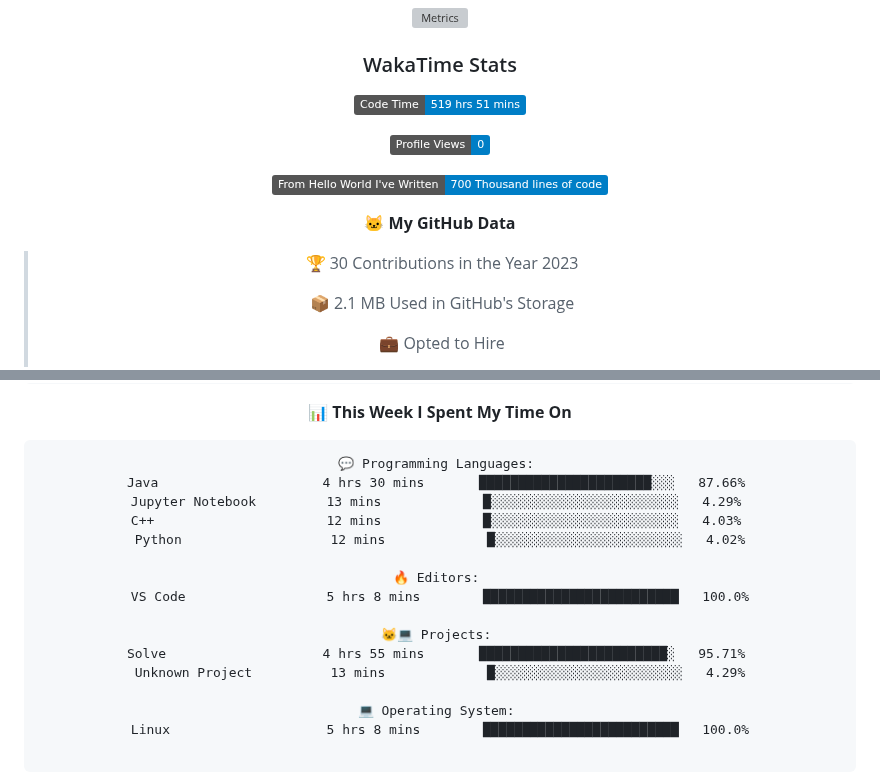
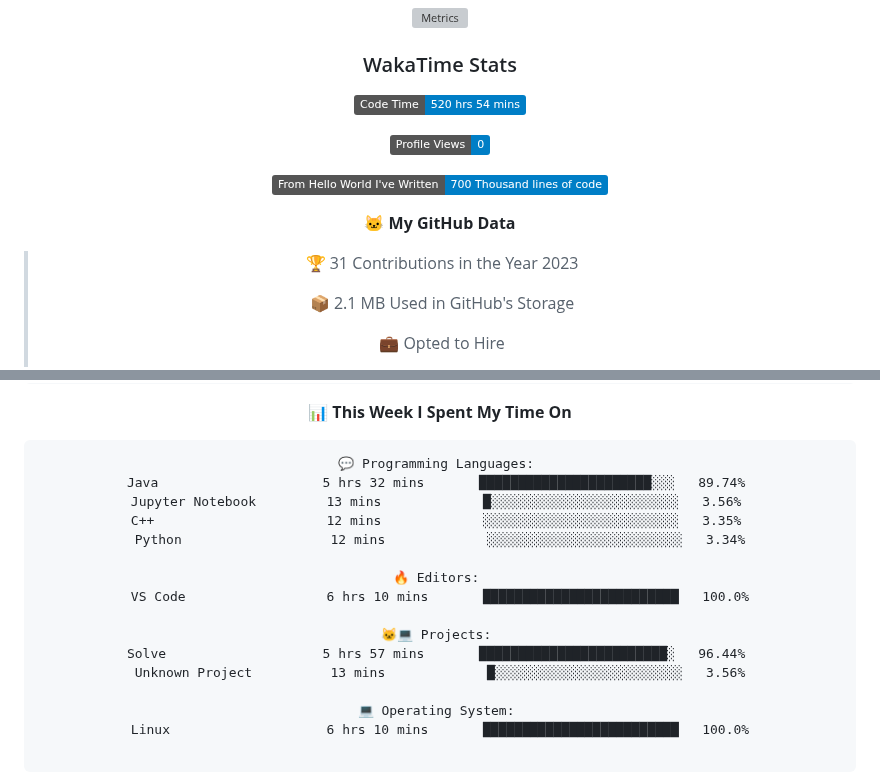
Before and after one commit to indrapaul824/indrapaul824, a Markdown page: README.md, 2 parts joined by grey strips. Rendered like a GitHub page; folded sections open; badges without logos; grey boxes are pictures that could not be loaded.

Commit message:
Updated with Dev Metrics

````diff
--- a/README.md
+++ b/README.md
@@ -149,7 +149,7 @@ Domain | Technology/Tool
 
 ### WakaTime Stats
 <!--START_SECTION:waka-->
-![Code Time](http://img.shields.io/badge/Code%20Time-519%20hrs%2051%20mins-blue)
+![Code Time](http://img.shields.io/badge/Code%20Time-520%20hrs%2054%20mins-blue)
 
 ![Profile Views](http://img.shields.io/badge/Profile%20Views-0-blue)
 
@@ -157,7 +157,7 @@ Domain | Technology/Tool
 
 **🐱 My GitHub Data**
 
-> 🏆 30 Contributions in the Year 2023
+> 🏆 31 Contributions in the Year 2023
  >
 > 📦 2.1 MB Used in GitHub's Storage
  >
@@ -182,20 +182,20 @@ Domain | Technology/Tool
 
 ```text
 💬 Programming Languages:
-Java                     4 hrs 30 mins       ██████████████████████░░░   87.66%
-Jupyter Notebook         13 mins             █░░░░░░░░░░░░░░░░░░░░░░░░   4.29%
-C++                      12 mins             █░░░░░░░░░░░░░░░░░░░░░░░░   4.03%
-Python                   12 mins             █░░░░░░░░░░░░░░░░░░░░░░░░   4.02%
+Java                     5 hrs 32 mins       ██████████████████████░░░   89.74%
+Jupyter Notebook         13 mins             █░░░░░░░░░░░░░░░░░░░░░░░░   3.56%
+C++                      12 mins             ░░░░░░░░░░░░░░░░░░░░░░░░░   3.35%
+Python                   12 mins             ░░░░░░░░░░░░░░░░░░░░░░░░░   3.34%
 
 🔥 Editors:
-VS Code                  5 hrs 8 mins        █████████████████████████   100.0%
+VS Code                  6 hrs 10 mins       █████████████████████████   100.0%
 
 🐱‍💻 Projects:
-Solve                    4 hrs 55 mins       ████████████████████████░   95.71%
-Unknown Project          13 mins             █░░░░░░░░░░░░░░░░░░░░░░░░   4.29%
+Solve                    5 hrs 57 mins       ████████████████████████░   96.44%
+Unknown Project          13 mins             █░░░░░░░░░░░░░░░░░░░░░░░░   3.56%
 
 💻 Operating System:
-Linux                    5 hrs 8 mins        █████████████████████████   100.0%
+Linux                    6 hrs 10 mins       █████████████████████████   100.0%
 
 ```
 
````
Also changed, not shown: other parts of README.md (+1 -1 lines).
